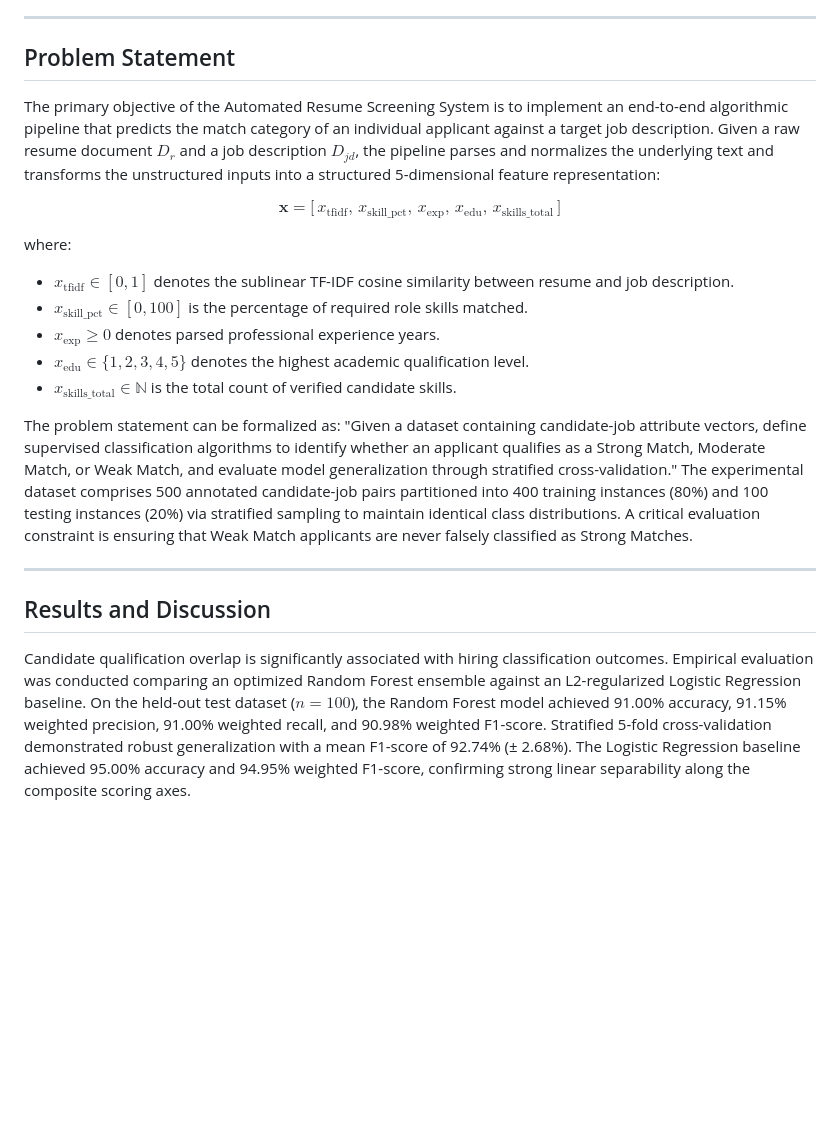
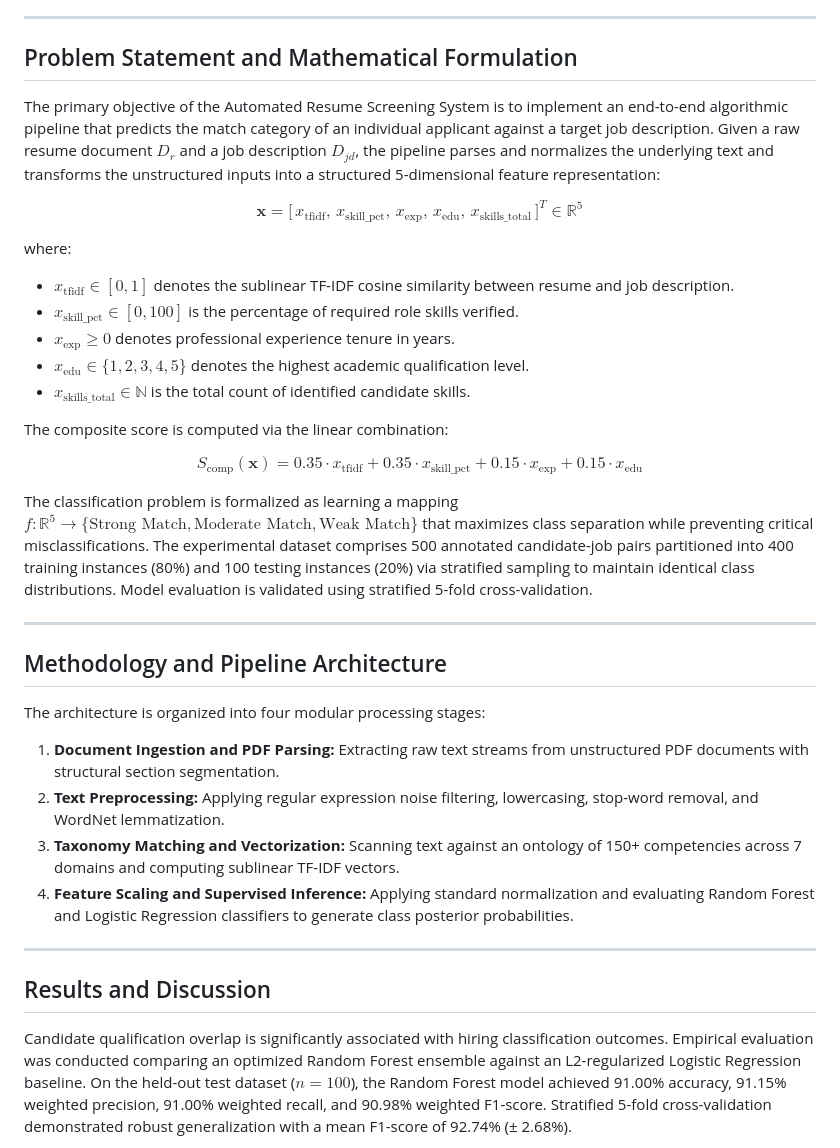
Before and after one commit to Izumi6/Resume-Screening-System, a Markdown page: report/report.md, the part around one of its changes. GitHub-like rendering; blank space fills up the shorter version.

```diff
--- a/report/report.md
+++ b/report/report.md
@@ -16,24 +16,38 @@ Supervised classification algorithms, specifically Random Forest ensembles along
 
 ---
 
-## Problem Statement
+## Problem Statement and Mathematical Formulation
 
 The primary objective of the Automated Resume Screening System is to implement an end-to-end algorithmic pipeline that predicts the match category of an individual applicant against a target job description. Given a raw resume document $D_r$ and a job description $D_{jd}$, the pipeline parses and normalizes the underlying text and transforms the unstructured inputs into a structured 5-dimensional feature representation:
 
-$$\mathbf{x} = \big[\, x_{\text{tfidf}},\, x_{\text{skill\_pct}},\, x_{\text{exp}},\, x_{\text{edu}},\, x_{\text{skills\_total}} \,\big]$$
+$$\mathbf{x} = \big[\, x_{\text{tfidf}},\, x_{\text{skill\_pct}},\, x_{\text{exp}},\, x_{\text{edu}},\, x_{\text{skills\_total}} \,\big]^T \in \mathbb{R}^5$$
 
 where:
 - $x_{\text{tfidf}} \in [0, 1]$ denotes the sublinear TF-IDF cosine similarity between resume and job description.
-- $x_{\text{skill\_pct}} \in [0, 100]$ is the percentage of required role skills matched.
-- $x_{\text{exp}} \ge 0$ denotes parsed professional experience years.
+- $x_{\text{skill\_pct}} \in [0, 100]$ is the percentage of required role skills verified.
+- $x_{\text{exp}} \ge 0$ denotes professional experience tenure in years.
 - $x_{\text{edu}} \in \{1, 2, 3, 4, 5\}$ denotes the highest academic qualification level.
-- $x_{\text{skills\_total}} \in \mathbb{N}$ is the total count of verified candidate skills.
+- $x_{\text{skills\_total}} \in \mathbb{N}$ is the total count of identified candidate skills.
 
-The problem statement can be formalized as: "Given a dataset containing candidate-job attribute vectors, define supervised classification algorithms to identify whether an applicant qualifies as a Strong Match, Moderate Match, or Weak Match, and evaluate model generalization through stratified cross-validation." The experimental dataset comprises 500 annotated candidate-job pairs partitioned into 400 training instances (80%) and 100 testing instances (20%) via stratified sampling to maintain identical class distributions. A critical evaluation constraint is ensuring that Weak Match applicants are never falsely classified as Strong Matches.
+The composite score is computed via the linear combination:
+
+$$S_{\text{comp}}(\mathbf{x}) = 0.35 \cdot x_{\text{tfidf}} + 0.35 \cdot x_{\text{skill\_pct}} + 0.15 \cdot x_{\text{exp}} + 0.15 \cdot x_{\text{edu}}$$
+
+The classification problem is formalized as learning a mapping $f: \mathbb{R}^5 \to \{\text{Strong Match}, \text{Moderate Match}, \text{Weak Match}\}$ that maximizes class separation while preventing critical misclassifications. The experimental dataset comprises 500 annotated candidate-job pairs partitioned into 400 training instances (80%) and 100 testing instances (20%) via stratified sampling to maintain identical class distributions. Model evaluation is validated using stratified 5-fold cross-validation.
+
+---
+
+## Methodology and Pipeline Architecture
+
+The architecture is organized into four modular processing stages:
+1. **Document Ingestion and PDF Parsing:** Extracting raw text streams from unstructured PDF documents with structural section segmentation.
+2. **Text Preprocessing:** Applying regular expression noise filtering, lowercasing, stop-word removal, and WordNet lemmatization.
+3. **Taxonomy Matching and Vectorization:** Scanning text against an ontology of 150+ competencies across 7 domains and computing sublinear TF-IDF vectors.
+4. **Feature Scaling and Supervised Inference:** Applying standard normalization and evaluating Random Forest and Logistic Regression classifiers to generate class posterior probabilities.
 
 ---
 
 ## Results and Discussion
 
-Candidate qualification overlap is significantly associated with hiring classification outcomes. Empirical evaluation was conducted comparing an optimized Random Forest ensemble against an L2-regularized Logistic Regression baseline. On the held-out test dataset ($n = 100$), the Random Forest model achieved 91.00% accuracy, 91.15% weighted precision, 91.00% weighted recall, and 90.98% weighted F1-score. Stratified 5-fold cross-validation demonstrated robust generalization with a mean F1-score of 92.74% (± 2.68%). The Logistic Regression baseline achieved 95.00% accuracy and 94.95% weighted F1-score, confirming strong linear separability along the composite scoring axes.
+Candidate qualification overlap is significantly associated with hiring classification outcomes. Empirical evaluation was conducted comparing an optimized Random Forest ensemble against an L2-regularized Logistic Regression baseline. On the held-out test dataset ($n = 100$), the Random Forest model achieved 91.00% accuracy, 91.15% weighted precision, 91.00% weighted recall, and 90.98% weighted F1-score. Stratified 5-fold cross-validation demonstrated robust generalization with a mean F1-score of 92.74% (± 2.68%).
 
```
Also changed, not shown: other parts of report/report.md (+28 -5 lines), report/figures/analytics_dashboard_clean.png, report/page_1.png, report/page_2.png, 2 other files.
